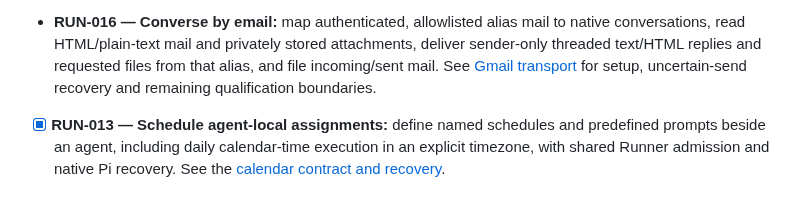
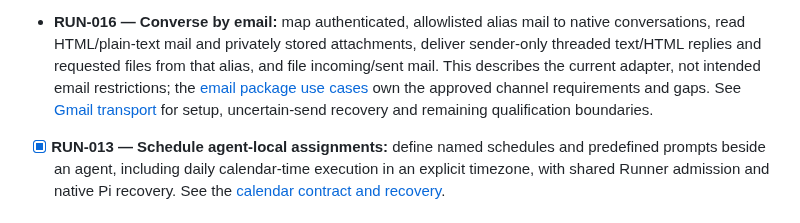
Before and after one commit to dispatchlabs-ai/dispatch, a Markdown page: packages/runner/USE_CASES.md, the part around the change. Drawn GitHub-style.

Commit message:
Document agent email channel use cases in email package

```diff
--- a/packages/runner/USE_CASES.md
+++ b/packages/runner/USE_CASES.md
@@ -55,7 +55,9 @@
 - **RUN-016 — Converse by email:** map authenticated, allowlisted alias mail to
   native conversations, read HTML/plain-text mail and privately stored attachments,
   deliver sender-only threaded text/HTML replies and requested files from that
-  alias, and file incoming/sent mail. See [Gmail transport](docs/gmail.md) for
+  alias, and file incoming/sent mail. This describes the current adapter, not
+  intended email restrictions; the [email package use cases](../email/USE_CASES.md)
+  own the approved channel requirements and gaps. See [Gmail transport](docs/gmail.md) for
   setup, uncertain-send recovery and remaining qualification boundaries.
 
 - [x] **RUN-013 — Schedule agent-local assignments:** define named schedules and
```
Also changed, not shown: packages/email/README.md (added, +7 -0 lines), packages/email/USE_CASES.md (added, +49 -0 lines).
